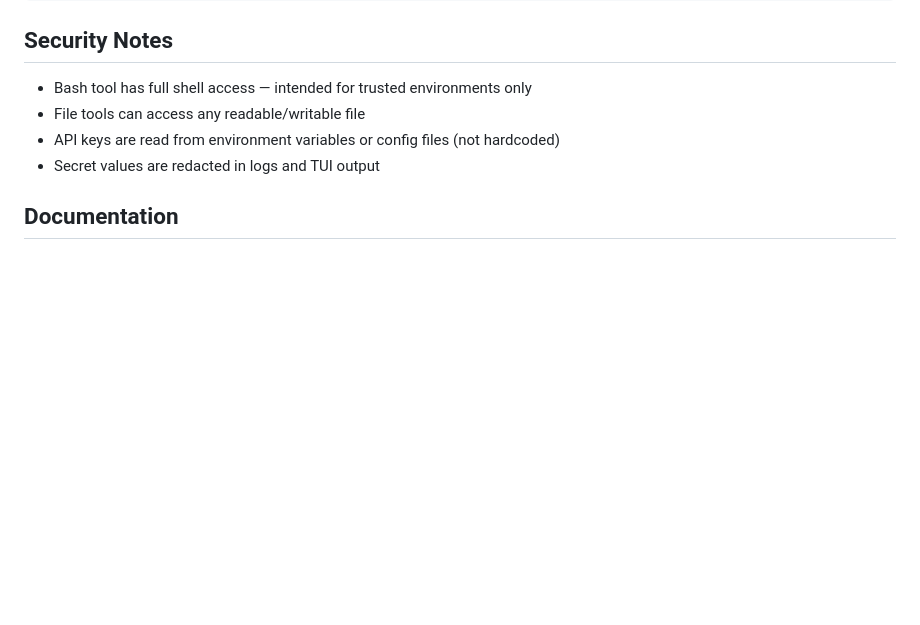
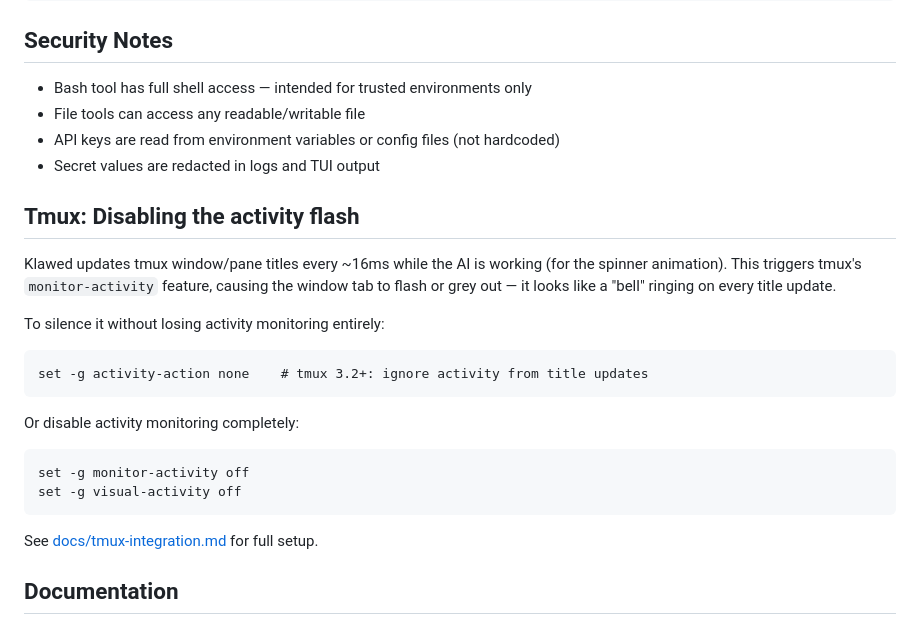
Before and after one commit to nmnduy/klawed, a Markdown page: README.md, the part around the change. Drawn GitHub-style; blank space fills up the shorter version.

Commit message:
docs: add tmux activity flash section to readme

````diff
--- a/README.md
+++ b/README.md
@@ -277,6 +277,25 @@ make clean && make SANITIZE=1 test
 - API keys are read from environment variables or config files (not hardcoded)
 - Secret values are redacted in logs and TUI output
 
+## Tmux: Disabling the activity flash
+
+Klawed updates tmux window/pane titles every ~16ms while the AI is working (for the spinner animation). This triggers tmux's `monitor-activity` feature, causing the window tab to flash or grey out — it looks like a "bell" ringing on every title update.
+
+To silence it without losing activity monitoring entirely:
+
+```tmux
+set -g activity-action none    # tmux 3.2+: ignore activity from title updates
+```
+
+Or disable activity monitoring completely:
+
+```tmux
+set -g monitor-activity off
+set -g visual-activity off
+```
+
+See [docs/tmux-integration.md](docs/tmux-integration.md) for full setup.
+
 ## Documentation
 
 - [Architecture](docs/ARCHITECTURE.md)
````
